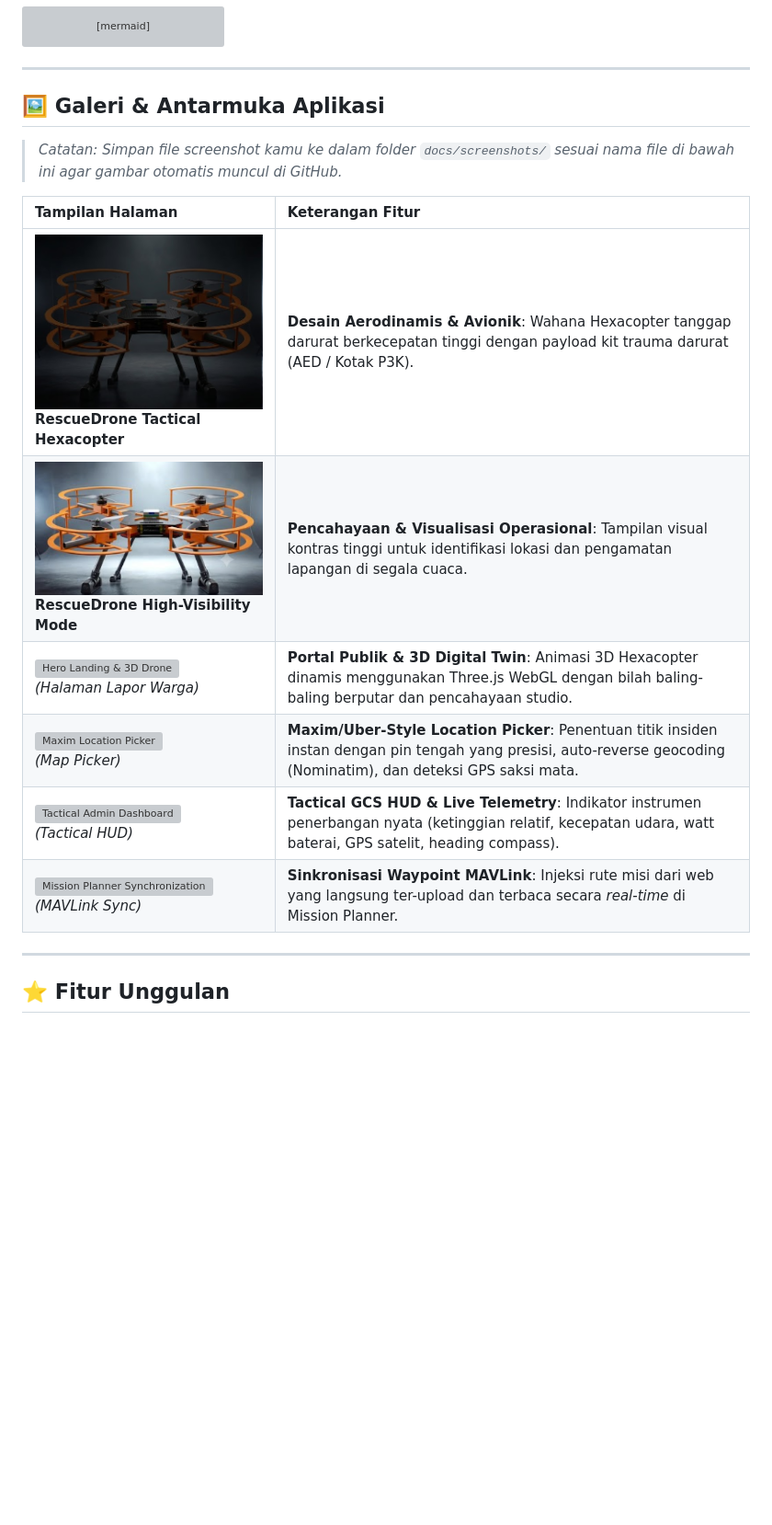
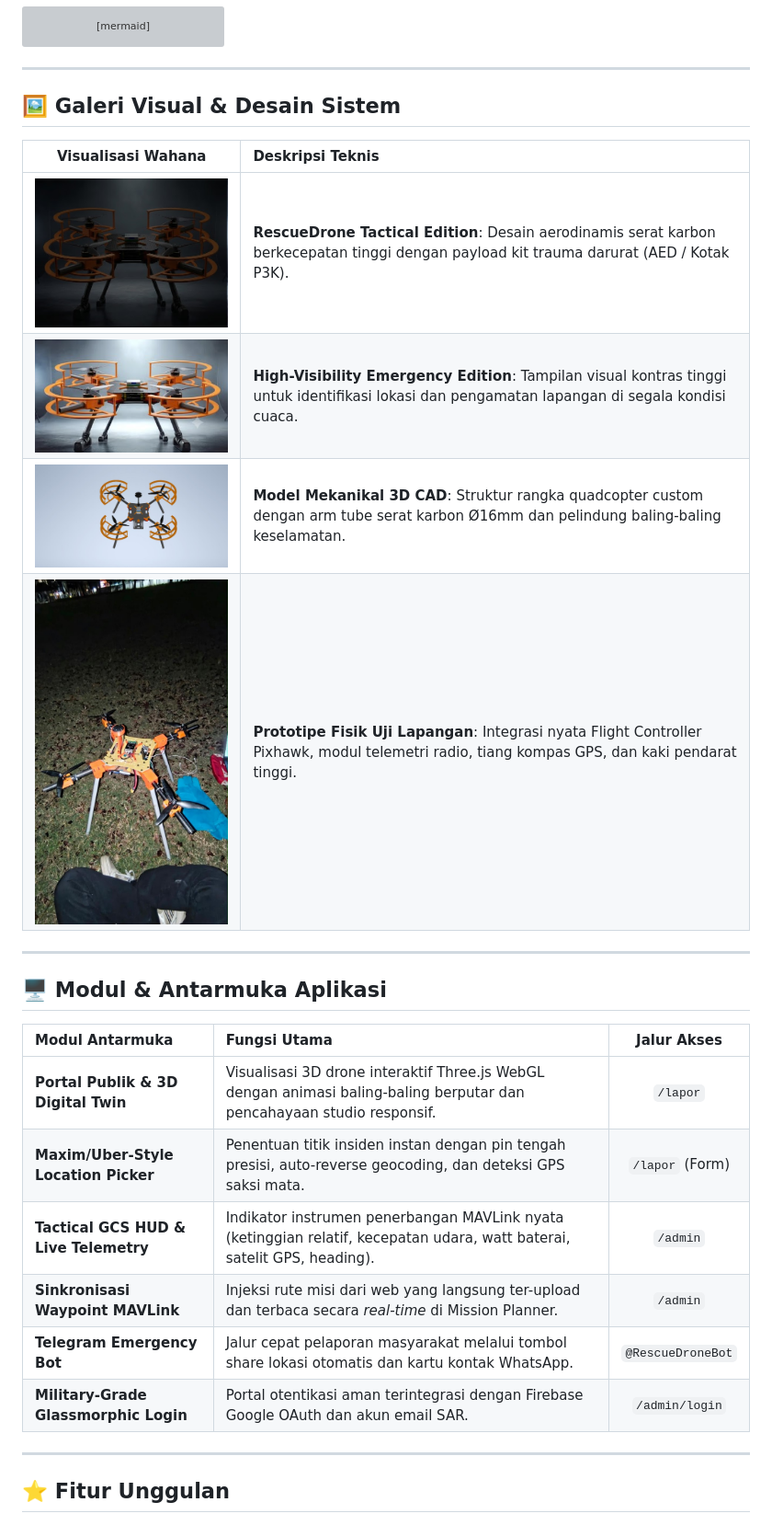
Before and after one commit to raihanbaskara/rescuedrone-web, a Markdown page: README.md, the part around one of its changes. Shown at 92% size. GitHub-like rendering; blank space fills up the shorter version; grey boxes are pictures that could not be loaded.

Commit message:
fix: remove broken image links and update lead developer names

```diff
--- a/README.md
+++ b/README.md
@@ -102,18 +102,27 @@ flowchart TD
 
 ---
 
-## 🖼️ Galeri & Antarmuka Aplikasi
+## 🖼️ Galeri Visual & Desain Sistem
 
-> *Catatan: Simpan file screenshot kamu ke dalam folder `docs/screenshots/` sesuai nama file di bawah ini agar gambar otomatis muncul di GitHub.*
+| Visualisasi Wahana | Deskripsi Teknis |
+| :---: | :--- |
+| <img src="static/drone_dark.png" width="380" alt="RescueDrone Tactical Hexacopter" style="border-radius:8px;" /> | **RescueDrone Tactical Edition**: Desain aerodinamis serat karbon berkecepatan tinggi dengan payload kit trauma darurat (AED / Kotak P3K). |
+| <img src="static/drone_bright.png" width="380" alt="RescueDrone High-Visibility" style="border-radius:8px;" /> | **High-Visibility Emergency Edition**: Tampilan visual kontras tinggi untuk identifikasi lokasi dan pengamatan lapangan di segala kondisi cuaca. |
+| <img src="docs/hardware/cad_3d_model.png" width="380" alt="3D CAD Design" style="border-radius:8px;" /> | **Model Mekanikal 3D CAD**: Struktur rangka quadcopter custom dengan arm tube serat karbon Ø16mm dan pelindung baling-baling keselamatan. |
+| <img src="docs/hardware/physical_prototype.jpg" width="380" alt="Prototipe Fisik Nyata" style="border-radius:8px;" /> | **Prototipe Fisik Uji Lapangan**: Integrasi nyata Flight Controller Pixhawk, modul telemetri radio, tiang kompas GPS, dan kaki pendarat tinggi. |
 
-| Tampilan Halaman | Keterangan Fitur |
-| :--- | :--- |
-| <img src="static/drone_dark.png" width="360" alt="RescueDrone Hexacopter" /><br/>**RescueDrone Tactical Hexacopter** | **Desain Aerodinamis & Avionik**: Wahana Hexacopter tanggap darurat berkecepatan tinggi dengan payload kit trauma darurat (AED / Kotak P3K). |
-| <img src="static/drone_bright.png" width="360" alt="RescueDrone High-Visibility" /><br/>**RescueDrone High-Visibility Mode** | **Pencahayaan & Visualisasi Operasional**: Tampilan visual kontras tinggi untuk identifikasi lokasi dan pengamatan lapangan di segala cuaca. |
-| ![Hero Landing & 3D Drone](docs/screenshots/hero_3d_drone.png)<br/>*(Halaman Lapor Warga)* | **Portal Publik & 3D Digital Twin**: Animasi 3D Hexacopter dinamis menggunakan Three.js WebGL dengan bilah baling-baling berputar dan pencahayaan studio. |
-| ![Maxim Location Picker](docs/screenshots/reporter_map.png)<br/>*(Map Picker)* | **Maxim/Uber-Style Location Picker**: Penentuan titik insiden instan dengan pin tengah yang presisi, auto-reverse geocoding (Nominatim), dan deteksi GPS saksi mata. |
-| ![Tactical Admin Dashboard](docs/screenshots/admin_dashboard.png)<br/>*(Tactical HUD)* | **Tactical GCS HUD & Live Telemetry**: Indikator instrumen penerbangan nyata (ketinggian relatif, kecepatan udara, watt baterai, GPS satelit, heading compass). |
-| ![Mission Planner Synchronization](docs/screenshots/mission_planner_sync.png)<br/>*(MAVLink Sync)* | **Sinkronisasi Waypoint MAVLink**: Injeksi rute misi dari web yang langsung ter-upload dan terbaca secara *real-time* di Mission Planner. |
+---
+
+## 🖥️ Modul & Antarmuka Aplikasi
+
+| Modul Antarmuka | Fungsi Utama | Jalur Akses |
+| :--- | :--- | :---: |
+| **Portal Publik & 3D Digital Twin** | Visualisasi 3D drone interaktif Three.js WebGL dengan animasi baling-baling berputar dan pencahayaan studio responsif. | `/lapor` |
+| **Maxim/Uber-Style Location Picker** | Penentuan titik insiden instan dengan pin tengah presisi, auto-reverse geocoding, dan deteksi GPS saksi mata. | `/lapor` (Form) |
+| **Tactical GCS HUD & Live Telemetry** | Indikator instrumen penerbangan MAVLink nyata (ketinggian relatif, kecepatan udara, watt baterai, satelit GPS, heading). | `/admin` |
+| **Sinkronisasi Waypoint MAVLink** | Injeksi rute misi dari web yang langsung ter-upload dan terbaca secara *real-time* di Mission Planner. | `/admin` |
+| **Telegram Emergency Bot** | Jalur cepat pelaporan masyarakat melalui tombol share lokasi otomatis dan kartu kontak WhatsApp. | `@RescueDroneBot` |
+| **Military-Grade Glassmorphic Login** | Portal otentikasi aman terintegrasi dengan Firebase Google OAuth dan akun email SAR. | `/admin/login` |
 
 ---
 
```
Also changed, not shown: other parts of README.md (+3 -1 lines).
